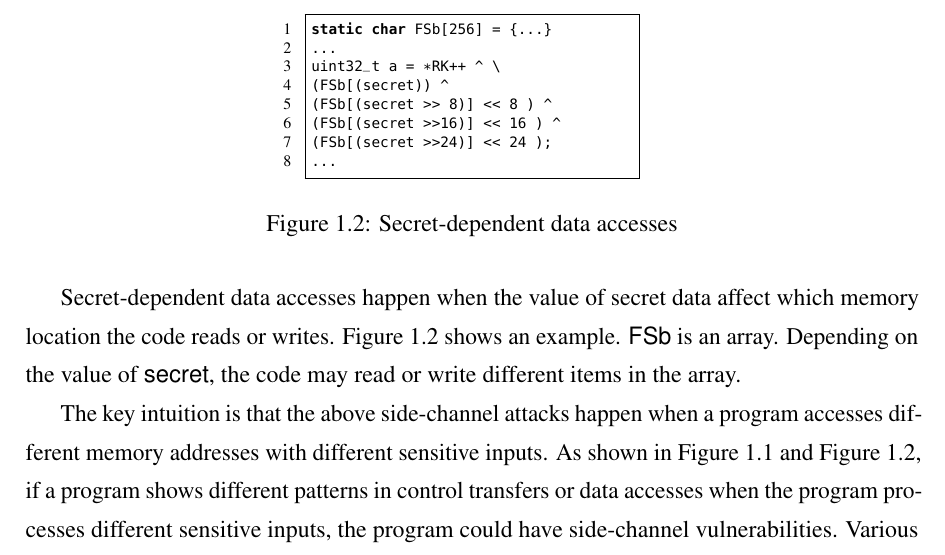
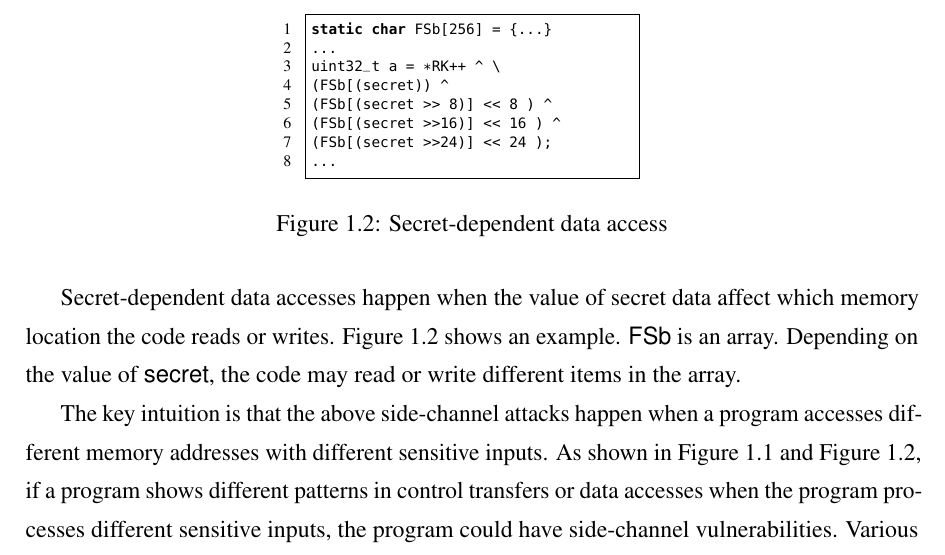
Before and after one commit to qinkunbao/Thesis, a LaTeX thesis (Qinkun-Dissertation.tex, which reads Chapter-1/Chapter-1.tex): part of page 15 of 129, cut so that both start at the same text. Compiled offline with pdfLaTeX; a missing bibliography style is replaced by a similar one.

Commit message:
Updates from Overleaf

```diff
--- a/Chapter-1/Chapter-1.tex
+++ b/Chapter-1/Chapter-1.tex
@@ -35,7 +35,7 @@ uint32_t a = *RK++ ^ \
 (FSb[(secret >>24)] << 24 );
 ...
 \end{lstlisting}
-    \caption{Secret-dependent data accesses}
+    \caption{Secret-dependent data access}
     \label{fig:secret:da}
 \end{figure}
 
```
